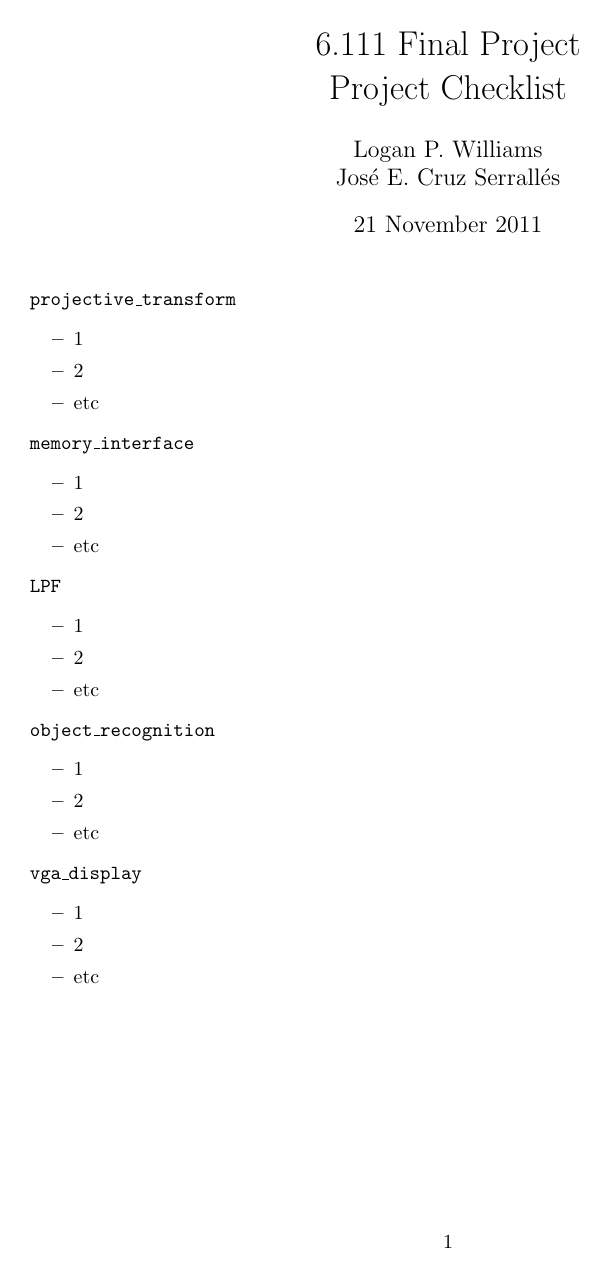
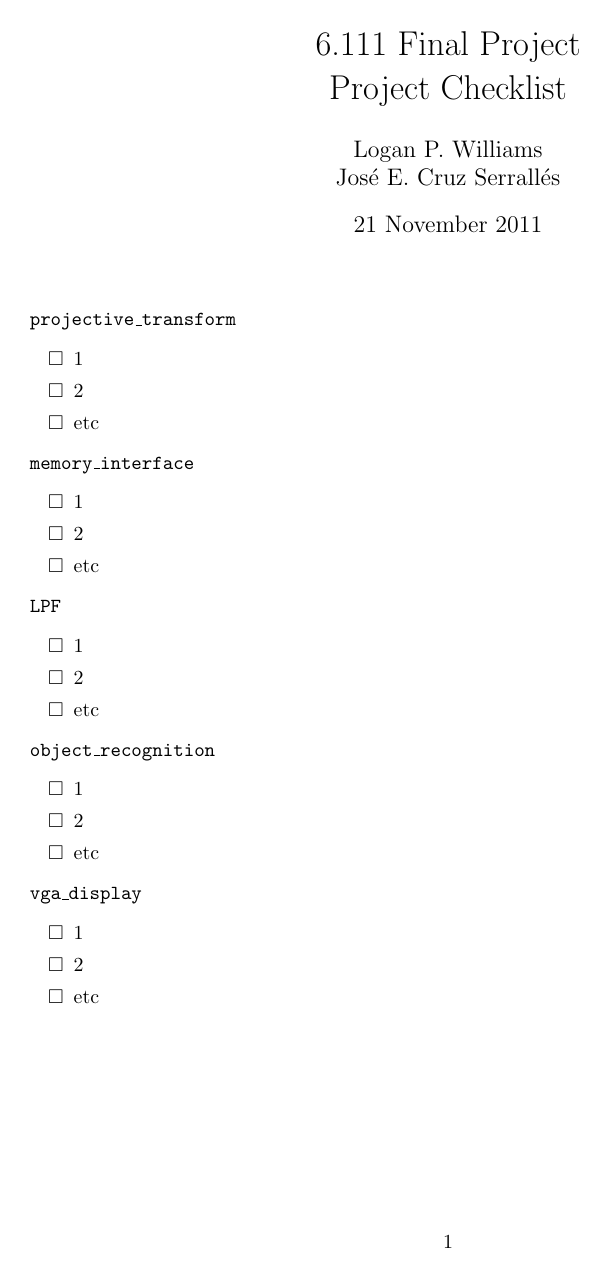
Before and after one commit to loganwilliams/augmented-reality-on-fpga, a LaTeX document (doc/checkoff/checklist.tex): the whole page. Compiled offline with pdfLaTeX.

Commit message:
added boxes to inner lists

```diff
--- a/doc/checkoff/checklist.tex
+++ b/doc/checkoff/checklist.tex
@@ -6,14 +6,18 @@
 \usepackage{graphicx}
 \usepackage{hyperref}
 \usepackage{mathtools}
+\usepackage{amssymb}
 
 \title{6.111 Final Project\\Project Checklist}
 \date{21 November 2011}
 \author{Logan P. Williams\\Jos\'{e} E. Cruz Serrall\'{e}s}
 
+\renewcommand{\labelitemii}{$\Box$}
+
 \begin{document}
 \maketitle
 
+\begin{Form}
 \begin{itemize}
 % Logan
 \item[] {\tt projective\_transform}
```
Also changed, not shown: doc/checkoff/checklist.tex (1 more changed lines).
